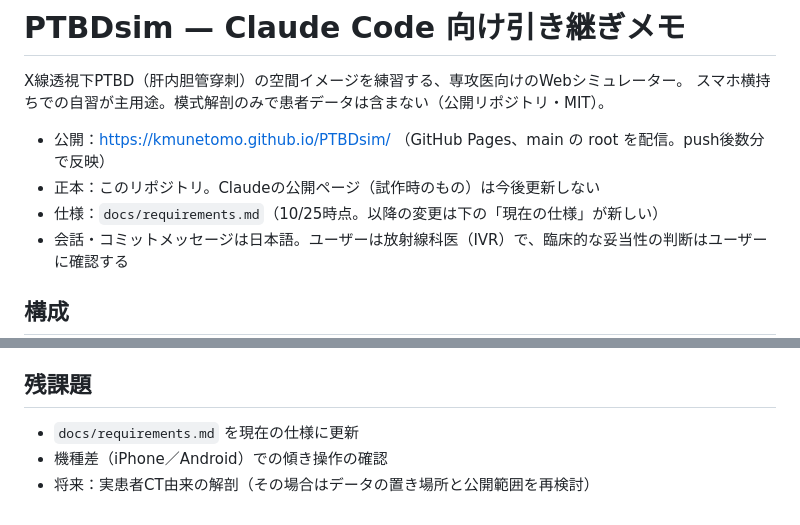
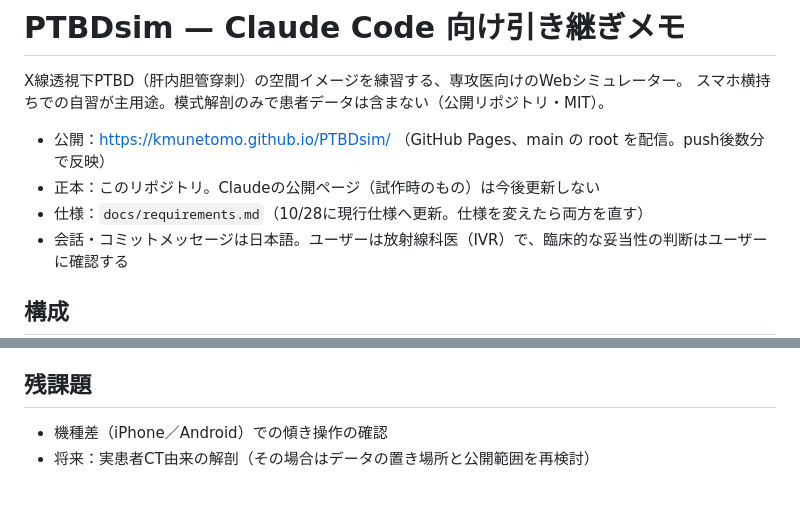
Before and after one commit to kmunetomo/PTBDsim, a Markdown page: CLAUDE.md, 2 parts joined by grey strips. GitHub-like rendering.

```diff
--- a/CLAUDE.md
+++ b/CLAUDE.md
@@ -5,7 +5,7 @@ X線透視下PTBD（肝内胆管穿刺）の空間イメージを練習する、
 
 - 公開：https://kmunetomo.github.io/PTBDsim/ （GitHub Pages、main の root を配信。push後数分で反映）
 - 正本：このリポジトリ。Claudeの公開ページ（試作時のもの）は今後更新しない
-- 仕様：`docs/requirements.md`（10/25時点。以降の変更は下の「現在の仕様」が新しい）
+- 仕様：`docs/requirements.md`（10/28に現行仕様へ更新。仕様を変えたら両方を直す）
 - 会話・コミットメッセージは日本語。ユーザーは放射線科医（IVR）で、臨床的な妥当性の判断はユーザーに確認する
 
 ## 構成
@@ -56,6 +56,5 @@ X線透視下PTBD（肝内胆管穿刺）の空間イメージを練習する、
 
 ## 残課題
 
-- `docs/requirements.md` を現在の仕様に更新
 - 機種差（iPhone／Android）での傾き操作の確認
 - 将来：実患者CT由来の解剖（その場合はデータの置き場所と公開範囲を再検討）
```
Also changed, not shown: docs/requirements.md (+38 -21 lines).
